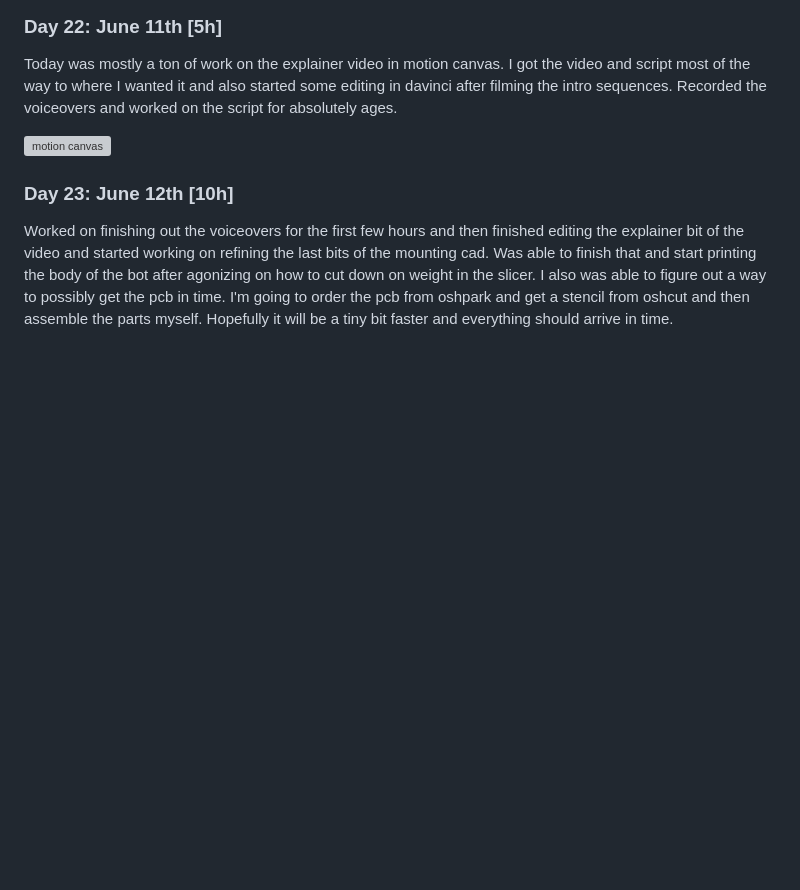
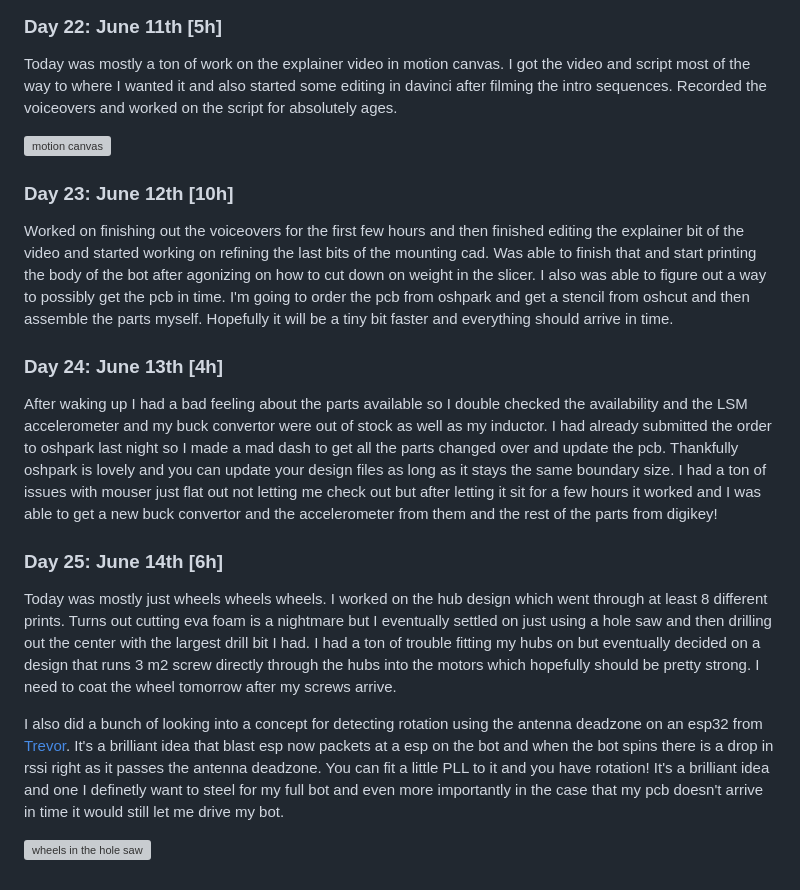
Before and after one commit to taciturnaxolotl/holy-guacamole, a Markdown page: JOURNAL.md, the part around the change. Drawn GitHub-style; blank space fills up the shorter version; grey boxes are pictures that could not be loaded.

Commit message:
feat: add journal

```diff
--- a/JOURNAL.md
+++ b/JOURNAL.md
@@ -170,3 +170,15 @@ Today was mostly a ton of work on the explainer video in motion canvas. I got th
 ### Day 23: June 12th [10h]
 
 Worked on finishing out the voiceovers for the first few hours and then finished editing the explainer bit of the video and started working on refining the last bits of the mounting cad. Was able to finish that and start printing the body of the bot after agonizing on how to cut down on weight in the slicer. I also was able to figure out a way to possibly get the pcb in time. I'm going to order the pcb from oshpark and get a stencil from oshcut and then assemble the parts myself. Hopefully it will be a tiny bit faster and everything should arrive in time.
+
+### Day 24: June 13th [4h]
+
+After waking up I had a bad feeling about the parts available so I double checked the availability and the LSM accelerometer and my buck convertor were out of stock as well as my inductor. I had already submitted the order to oshpark last night so I made a mad dash to get all the parts changed over and update the pcb. Thankfully oshpark is lovely and you can update your design files as long as it stays the same boundary size. I had a ton of issues with mouser just flat out not letting me check out but after letting it sit for a few hours it worked and I was able to get a new buck convertor and the accelerometer from them and the rest of the parts from digikey!
+
+### Day 25: June 14th [6h]
+
+Today was mostly just wheels wheels wheels. I worked on the hub design which went through at least 8 different prints. Turns out cutting eva foam is a nightmare but I eventually settled on just using a hole saw and then drilling out the center with the largest drill bit I had. I had a ton of trouble fitting my hubs on but eventually decided on a design that runs 3 m2 screw directly through the hubs into the motors which hopefully should be pretty strong. I need to coat the wheel tomorrow after my screws arrive.
+
+I also did a bunch of looking into a concept for detecting rotation using the antenna deadzone on an esp32 from [Trevor](https://github.com/TGower/rotation_sensing). It's a brilliant idea that blast esp now packets at a esp on the bot and when the bot spins there is a drop in rssi right as it passes the antenna deadzone. You can fit a little PLL to it and you have rotation! It's a brilliant idea and one I definetly want to steel for my full bot and even more importantly in the case that my pcb doesn't arrive in time it would still let me drive my bot.
+
+![wheels in the hole saw](https://cdn.hackclub.com/019f6703-8899-7a2d-946f-a3681dfe5261/image.png)
```
